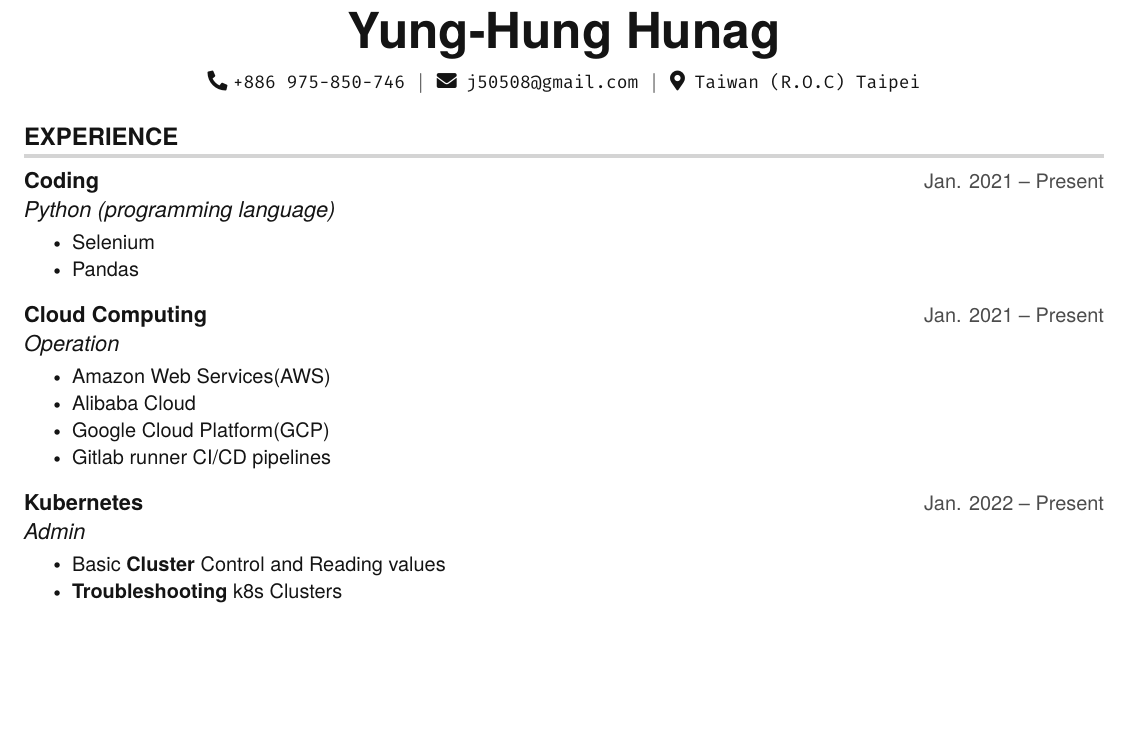
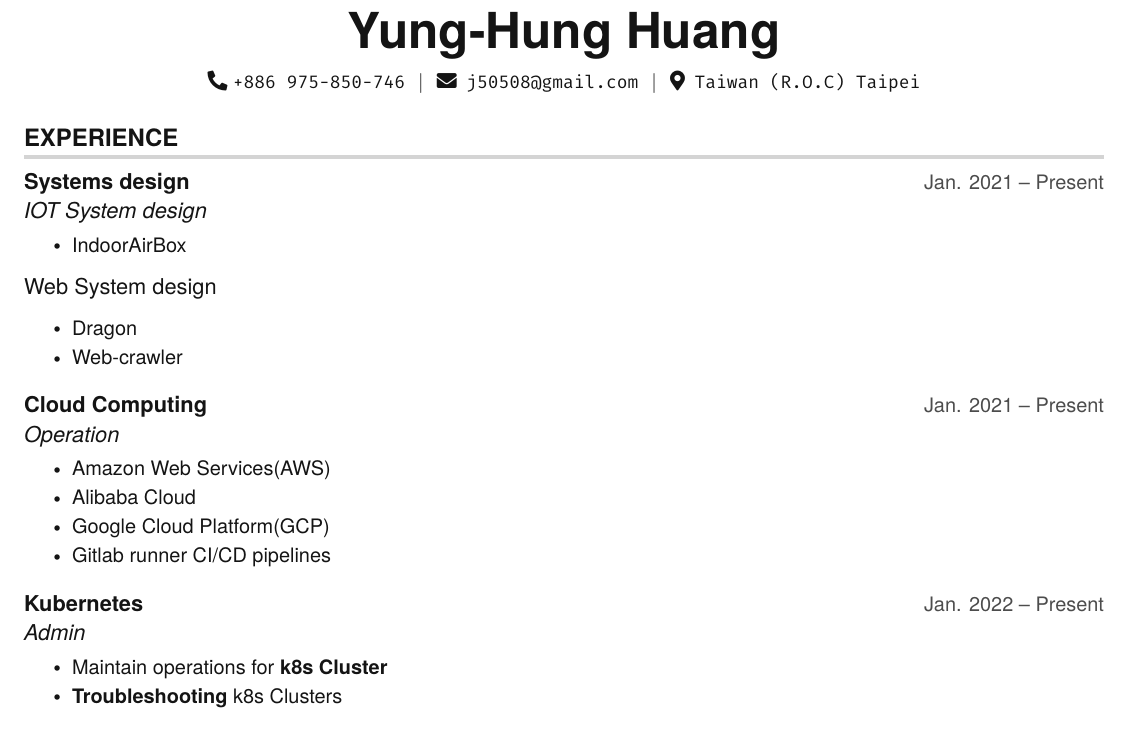
Before and after one commit to hong539/resume, a LaTeX CV (src/yh_resume.tex): part of the page before the commit and part of page 1 of 2 after it, cut so that both start at the same text, the shorter picture padded with empty space. Compiled offline with pdfLaTeX.

Commit message:
Up resume

```diff
--- a/src/yh_resume.tex
+++ b/src/yh_resume.tex
@@ -137,7 +137,7 @@
 
 %----------HEADING----------
 \begin{center}
-    \textbf{\Huge Yung-Hung Hunag} \\ \vspace{5pt}
+    \textbf{\Huge Yung-Hung Huang} \\ \vspace{5pt}
     \small \faPhone* \texttt{+886 975-850-746} \hspace{1pt} $|$
     \hspace{1pt} \faEnvelope \hspace{2pt} \texttt{j50508@gmail.com} \hspace{1pt} $|$
     %\hspace{1pt} \faYoutube \hspace{2pt} \texttt{harshibar} \hspace{1pt} $|$
@@ -150,11 +150,15 @@
   \resumeSubHeadingListStart
 
   \resumeSubheading
-  {Coding}{Jan. 2021 -- Present}
-  {Python (programming language)}{}
+  {Systems design}{Jan. 2021 -- Present}
+  {IOT System design}{}
   \resumeItemListStart
-    \resumeItem{Selenium}
-    \resumeItem{Pandas}
+    \resumeItem{IndoorAirBox}
+  \resumeItemListEnd
+  {Web System design}{}
+  \resumeItemListStart
+    \resumeItem{Dragon}
+    \resumeItem{Web-crawler}
   \resumeItemListEnd
 
   \resumeSubheading
@@ -171,7 +175,7 @@
   {Kubernetes}{Jan. 2022 -- Present}
   {Admin}{}
   \resumeItemListStart
-    \resumeItem{Basic \textbf{Cluster} Control and Reading values}
+    \resumeItem{Maintain operations for \textbf{k8s Cluster} }
     \resumeItem{\textbf{Troubleshooting} k8s Clusters}
   \resumeItemListEnd
 
```
Also changed, not shown: src/yh_resume.pdf, 5 other files.
